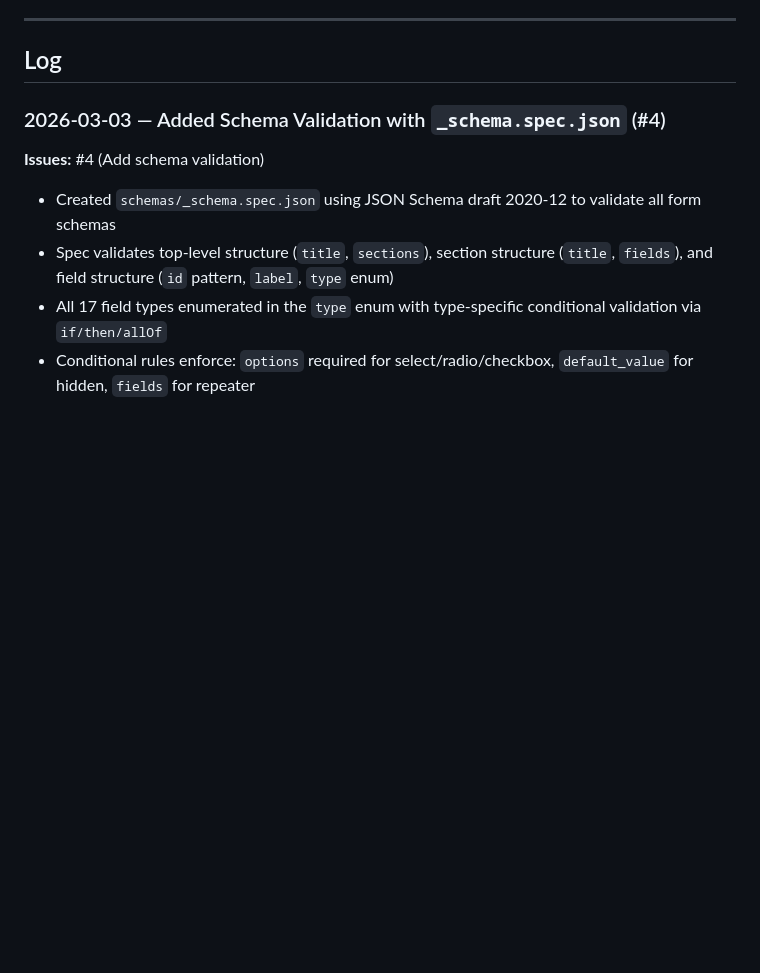
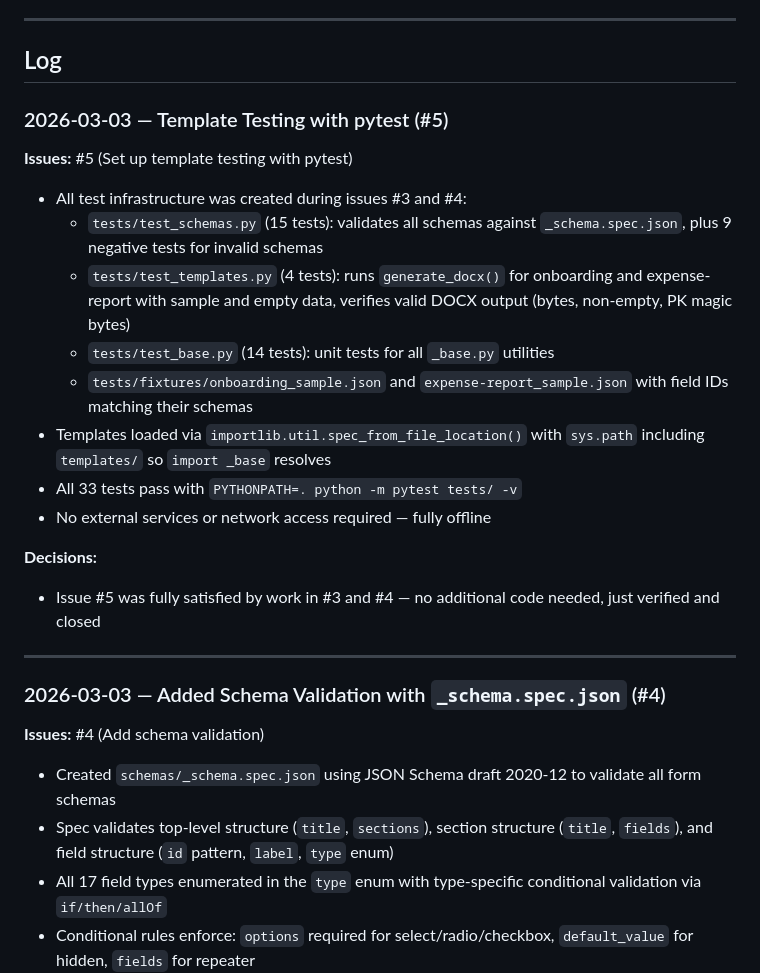
Before and after one commit to ccirone2/form-forge, a Markdown page: docs/DEVLOG.md, the part around the change. GitHub-like rendering; blank space fills up the shorter version.

Commit message:
docs: close issue #5 — template testing already complete
All acceptance criteria for #5 were met by work in #3 and #4.
Added DEVLOG entry documenting the test suite (33 tests).

Closes #5

Co-Authored-By: Claude Opus 4.6 <noreply@anthropic.com>

```diff
--- a/docs/DEVLOG.md
+++ b/docs/DEVLOG.md
@@ -13,6 +13,23 @@
 ---
 
 ## Log
+
+### 2026-03-03 — Template Testing with pytest (#5)
+**Issues:** #5 (Set up template testing with pytest)
+
+- All test infrastructure was created during issues #3 and #4:
+  - `tests/test_schemas.py` (15 tests): validates all schemas against `_schema.spec.json`, plus 9 negative tests for invalid schemas
+  - `tests/test_templates.py` (4 tests): runs `generate_docx()` for onboarding and expense-report with sample and empty data, verifies valid DOCX output (bytes, non-empty, PK magic bytes)
+  - `tests/test_base.py` (14 tests): unit tests for all `_base.py` utilities
+  - `tests/fixtures/onboarding_sample.json` and `expense-report_sample.json` with field IDs matching their schemas
+- Templates loaded via `importlib.util.spec_from_file_location()` with `sys.path` including `templates/` so `import _base` resolves
+- All 33 tests pass with `PYTHONPATH=. python -m pytest tests/ -v`
+- No external services or network access required — fully offline
+
+**Decisions:**
+- Issue #5 was fully satisfied by work in #3 and #4 — no additional code needed, just verified and closed
+
+---
 
 ### 2026-03-03 — Added Schema Validation with `_schema.spec.json` (#4)
 **Issues:** #4 (Add schema validation)
```
